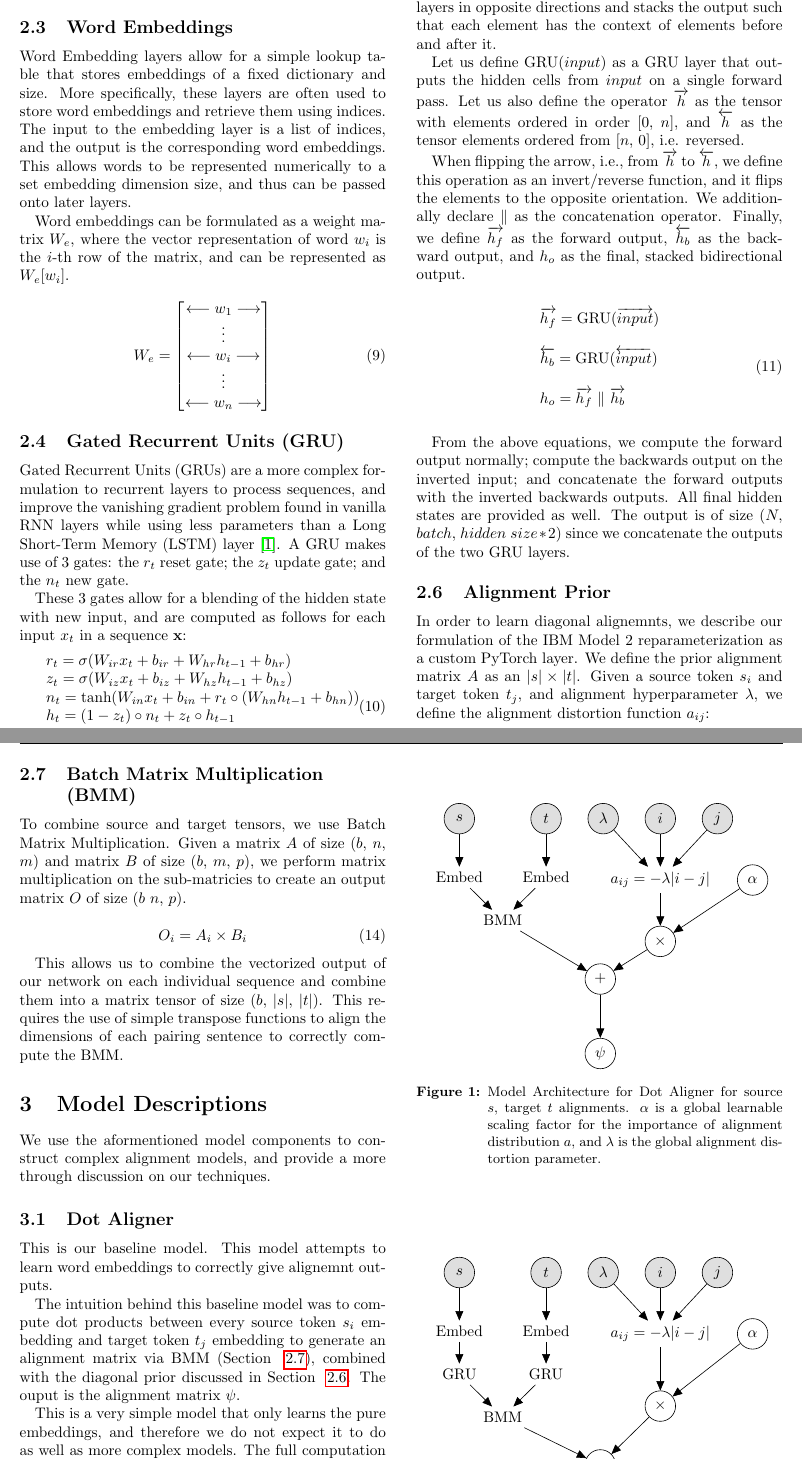
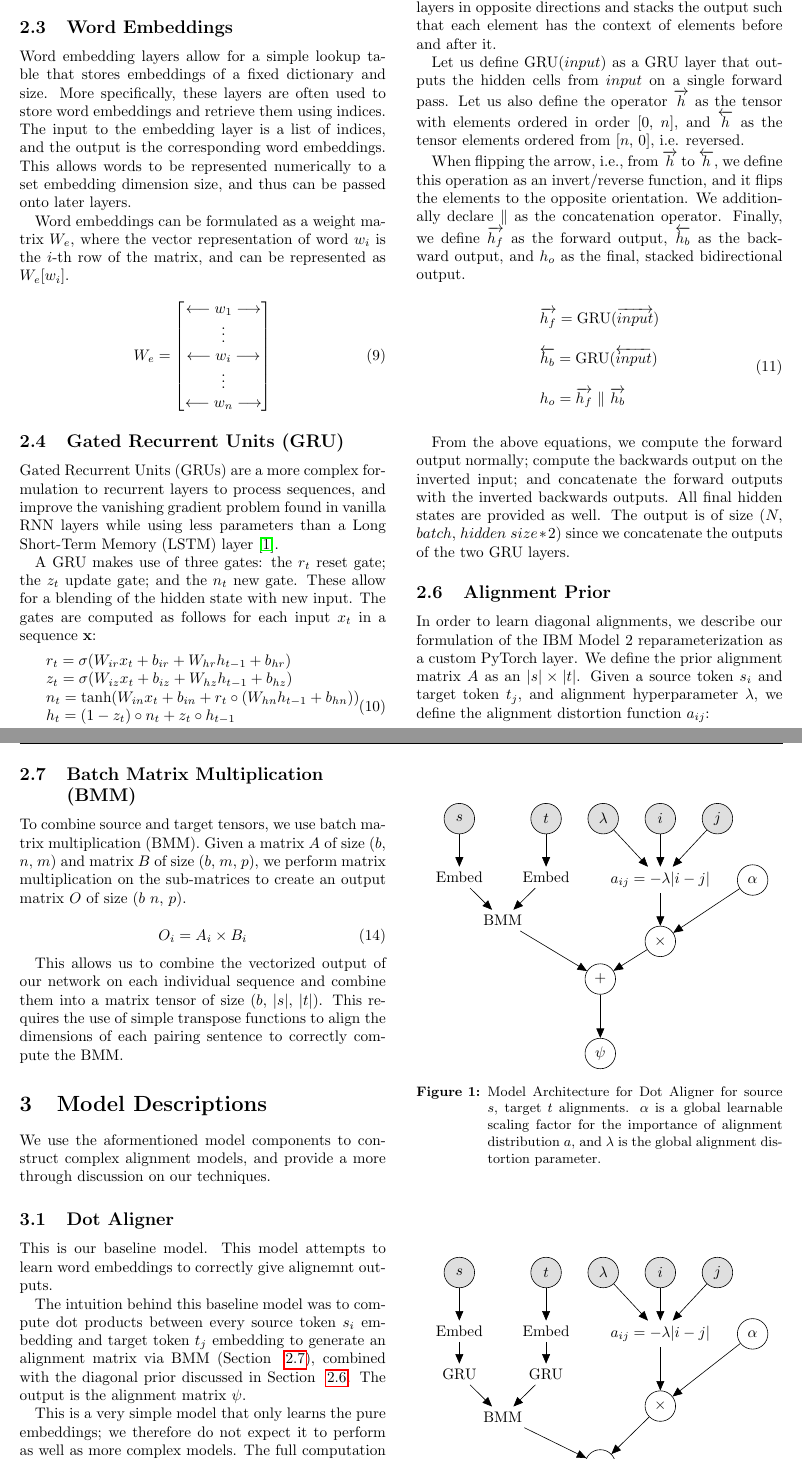
Before and after one commit to nextBillyonair/MTInterim, a LaTeX paper (interim_report.tex): two parts of pages 2 and 3 of 10, joined at a grey line, cut so that both start at the same text. Compiled offline with pdfLaTeX.

Commit message:
Proofread paper

```diff
--- a/interim_report.tex
+++ b/interim_report.tex
@@ -187,7 +195,7 @@ softmax operator for numerical stability.
 \end{equation}
 
 \subsection{Word Embeddings}
-Word Embedding layers allow for a simple lookup table that stores embeddings
+Word embedding layers allow for a simple lookup table that stores embeddings
 of a fixed dictionary and size. More specifically, these layers are often used
 to store word embeddings and retrieve them using indices. The input to the
 embedding layer is a list of indices, and the output is the corresponding
@@ -214,11 +222,11 @@ can be represented as $W_e[w_i]$.
 Gated Recurrent Units (GRUs) are a more complex formulation to recurrent layers
 to process sequences, and improve the vanishing gradient problem found in
 vanilla RNN layers while using less parameters than a Long Short-Term Memory
-(LSTM) layer \cite{cho2014learning}. A GRU makes use of 3 gates: the $r_t$ reset gate;
-the $z_t$ update gate; and the $n_t$ new gate.
+(LSTM) layer \cite{cho2014learning}.
 
-These 3 gates allow for a blending of the hidden state with new input,
-and are computed as follows for each input $x_t$ in a sequence $\vec{x}$:
+A GRU makes use of three gates: the $r_t$  reset gate; the $z_t$ update gate;
+and the $n_t$ new gate. These allow for a blending of the hidden state with new input. The gates are computed as follows for each input $x_t$ in a sequence
+$\vec{x}$:
 \begin{equation}
   \begin{split}\begin{array}{ll}
   r_t = \sigma(W_{ir} x_t + b_{ir} + W_{hr} h_{t-1} + b_{hr}) \\
@@ -269,21 +277,19 @@ as the backward output, and $h_o$ as the final, stacked bidirectional output.
   \end{split}
 \end{equation}
 
-From the above equations, we compute the forward output normally;
-compute the backwards output on the inverted input; and concatenate
-the forward outputs with the inverted backwards outputs. All final
-hidden states are provided as well. The output is of
-size $(N,$ $batch,$ $hidden$ $size*2)$ since we concatenate the
-outputs of the two GRU layers.
-
+From the above equations, we compute the forward output normally; compute the
+backwards output on the inverted input; and concatenate the forward outputs
+with the inverted backwards outputs. All final hidden states are provided as
+well. The output is of size $(N,$ $batch,$ $hidden$ $size*2)$ since we
+concatenate the outputs of the two GRU layers.
 
 \subsection{Alignment Prior}
-\label{sec:alingment_prior}
-In order to learn diagonal alignemnts, we describe our formulation of the
-IBM Model 2 reparameterization as a custom PyTorch layer. We define the
-prior alignment matrix $A$ as an $|s| \times |t|$. Given a source token
-$s_i$ and target token $t_j$, and alignment hyperparameter $\lambda$, we
-define the alignment distortion function $a_{ij}$:
+\label{sec:alignment_prior}
+In order to learn diagonal alignments, we describe our formulation of the
+IBM Model 2 reparameterization as a custom PyTorch layer. We define the prior
+alignment matrix $A$ as an $|s| \times |t|$. Given a source token $s_i$ and
+target token $t_j$, and alignment hyperparameter $\lambda$, we define the
+alignment distortion function $a_{ij}$:
 \begin{equation}
   a_{ij} = -\lambda | i - j |
 \end{equation}
@@ -299,20 +305,19 @@ outputs the alignemnt prior matrix $A$:
 
 \subsection{Batch Matrix Multiplication\\(BMM)}
 \label{sec:bmm}
-To combine source and target tensors, we use Batch Matrix Multiplication.
+To combine source and target tensors, we use batch matrix multiplication (BMM).
 Given a matrix $A$ of size $(b,$ $n,$ $m)$ and matrix $B$ of size
-$(b,$ $m,$ $p)$, we perform matrix multiplication on the sub-matricies
-to create an output matrix $O$ of size $(b$ $n,$ $p)$.
+$(b,$ $m,$ $p)$, we perform matrix multiplication on the sub-matrices to
+create an output matrix $O$ of size $(b$ $n,$ $p)$.
 
 \begin{equation}
   O_i = A_i \times B_i
 \end{equation}
 
 This allows us to combine the vectorized output of our network on each
-individual sequence and combine them into a matrix tensor of
-size $(b,$ $|s|,$ $|t|)$. This requires the use of simple transpose
-functions to align the dimensions of each pairing sentence to correctly
-compute the BMM.
+individual sequence and combine them into a matrix tensor of size
+$(b,$ $|s|,$ $|t|)$. This requires the use of simple transpose functions to
+align the dimensions of each pairing sentence to correctly compute the BMM.
 
 \section{Model Descriptions}
 We use the aformentioned model components to construct complex alignment
@@ -325,11 +330,11 @@ to correctly give alignemnt outputs.
 The intuition behind this baseline model was to compute dot products
 between every source token $s_i$ embedding and target token $t_j$ embedding
 to generate an alignment matrix via BMM (Section ~\ref{sec:bmm}), combined
-with the diagonal prior discussed in Section ~\ref{sec:alingment_prior}.
-The ouput is the alignment matrix $\psi$.
+with the diagonal prior discussed in Section ~\ref{sec:alignment_prior}.
+The output is the alignment matrix $\psi$.
 
-This is a very simple model that only learns the pure embeddings, and
-therefore we do not expect it to do as well as more complex models.
+This is a very simple model that only learns the pure embeddings; we
+therefore do not expect it to perform as well as more complex models.
 The full computation graph can be seen in Figure ~\ref{fig:dot_aligner}.
 
 \begin{figure}
```
Also changed, not shown: interim_report.tex (183 more changed lines).
